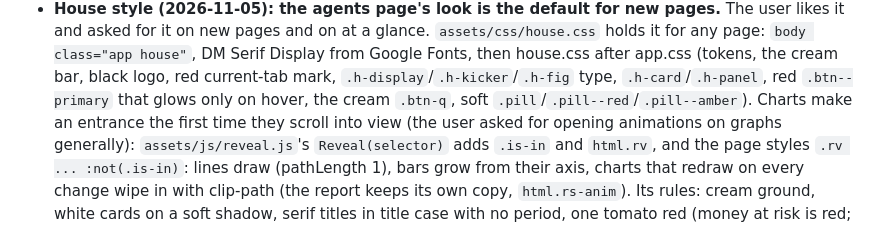
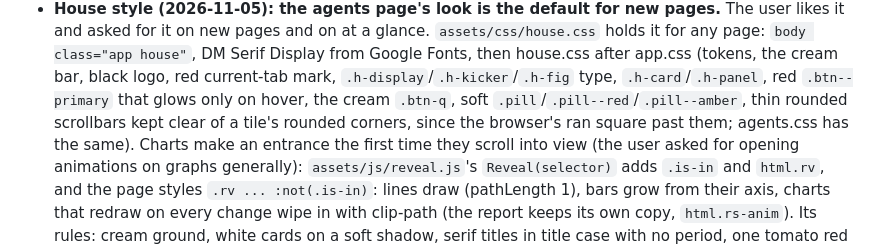
Before and after one commit to garrettwwalker/decision-model-ui-v2, a Markdown page: CLAUDE.md, the part around the change. Drawn GitHub-style.

Commit message:
Note the house scrollbars in CLAUDE.md
Co-Authored-By: Claude Opus 5.5 <noreply@anthropic.com>

```diff
--- a/CLAUDE.md
+++ b/CLAUDE.md
@@ -166,7 +166,8 @@ no tests. To preview, open `index.html` in a browser; there's no server.
   it on new pages and on at a glance. `assets/css/house.css` holds it for any page: `body class="app house"`, DM Serif
   Display from Google Fonts, then house.css after app.css (tokens, the cream bar, black logo, red current-tab mark,
   `.h-display`/`.h-kicker`/`.h-fig` type, `.h-card`/`.h-panel`, red `.btn--primary` that glows only on hover, the cream
-  `.btn-q`, soft `.pill`/`.pill--red`/`.pill--amber`). Charts make an entrance the first time they scroll into view (the
+  `.btn-q`, soft `.pill`/`.pill--red`/`.pill--amber`, thin rounded scrollbars kept clear of a tile's rounded corners, since
+  the browser's ran square past them; agents.css has the same). Charts make an entrance the first time they scroll into view (the
   user asked for opening animations on graphs generally): `assets/js/reveal.js`'s `Reveal(selector)` adds `.is-in` and
   `html.rv`, and the page styles `.rv ... :not(.is-in)`: lines draw (pathLength 1), bars grow from their axis, charts that
   redraw on every change wipe in with clip-path (the report keeps its own copy, `html.rs-anim`). Its rules: cream ground, white cards on a soft shadow, serif
```
